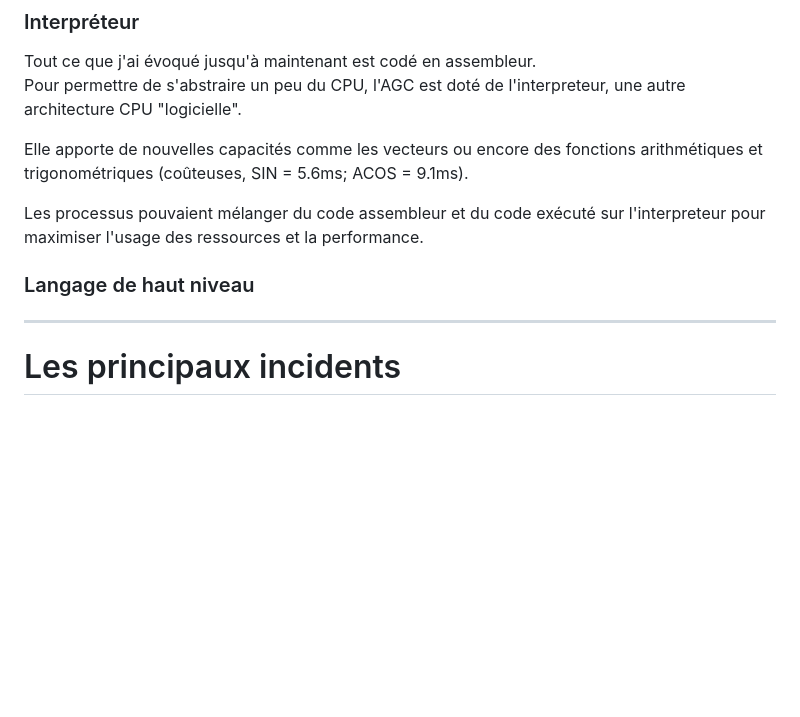
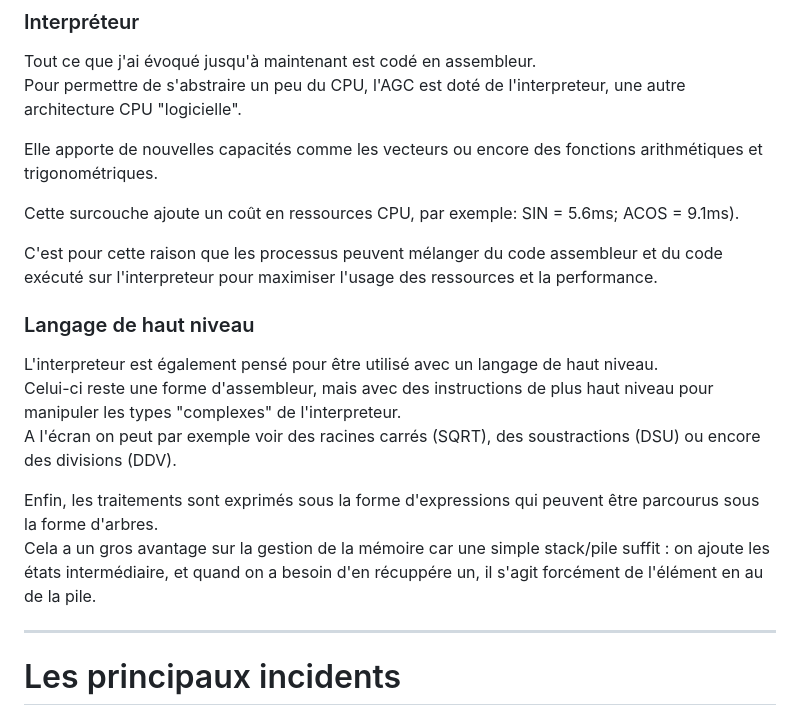
Before and after one commit to ponceto/l-agc-retour-sur-l-ordinateur-qui-a-amene-l-humanite-sur-la-lune, a Markdown page: Script Romain.md, the part around the change. GitHub-like rendering; blank space fills up the shorter version.

Commit message:
script system

```diff
--- a/Script Romain.md
+++ b/Script Romain.md
@@ -146,14 +146,20 @@ La phase table a également un second rôle, stocker le Major mode (MODREG) de l
 Tout ce que j'ai évoqué jusqu'à maintenant est codé en assembleur.
 Pour permettre de s'abstraire un peu du CPU, l'AGC est doté de l'interpreteur, une autre architecture CPU "logicielle".
 
-Elle apporte de nouvelles capacités comme les vecteurs ou encore des fonctions arithmétiques et trigonométriques (coûteuses, SIN = 5.6ms; ACOS = 9.1ms).
+Elle apporte de nouvelles capacités comme les vecteurs ou encore des fonctions arithmétiques et trigonométriques.
 
-Les processus pouvaient mélanger du code assembleur et du code exécuté sur l'interpreteur pour maximiser l'usage des ressources et la performance.
+Cette surcouche ajoute un coût en ressources CPU, par exemple: SIN = 5.6ms; ACOS = 9.1ms).
+
+C'est pour cette raison que les processus peuvent mélanger du code assembleur et du code exécuté sur l'interpreteur pour maximiser l'usage des ressources et la performance.
 
 ### Langage de haut niveau
 
+L'interpreteur est également pensé pour être utilisé avec un langage de haut niveau.
+Celui-ci reste une forme d'assembleur, mais avec des instructions de plus haut niveau pour manipuler les types "complexes" de l'interpreteur.
+A l'écran on peut par exemple voir des racines carrés (SQRT), des soustractions (DSU) ou encore des divisions (DDV).
 
-
+Enfin, les traitements sont exprimés sous la forme d'expressions qui peuvent être parcourus sous la forme d'arbres.
+Cela a un gros avantage sur la gestion de la mémoire car une simple stack/pile suffit : on ajoute les états intermédiaire, et quand on a besoin d'en récuppére un, il s'agit forcément de l'élément en au de la pile.
 
 ---
 
```
